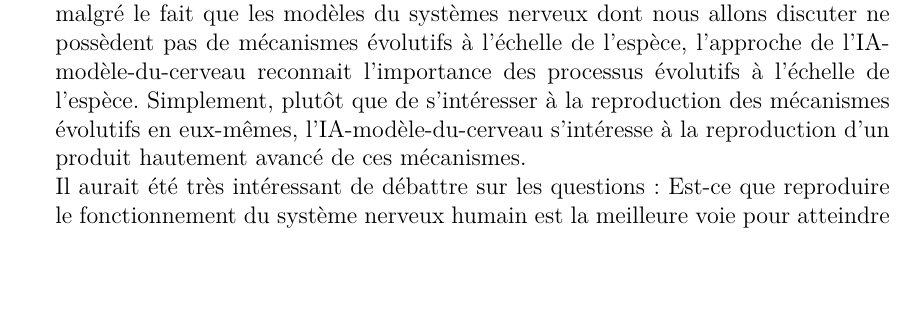
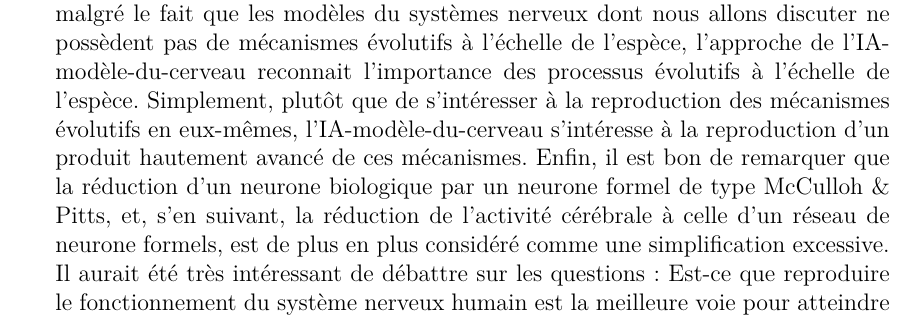
Before and after one commit to arnogranier/SNN, a LaTeX document (tertex/ter.tex): part of page 6 of 52, cut so that both start at the same text, the shorter picture padded with empty space. Compiled offline with pdfLaTeX; an older LaTeX class or package is replaced by its successor.

Commit message:
Add files via upload

```diff
--- a/tertex/ter.tex
+++ b/tertex/ter.tex
@@ -102,7 +102,7 @@ De la deuxième proposition (2.) on peut dégager deux buts :
 
 \begin{tabular}{|p{4cm}|p{5cm}|p{5cm}|} \hline&IA-modèle-du-cerveau & Réseau de neurones formels \\\hline Le neurone & Modèle de neurone biologique & neurone formel \\\hline La connexion entre les neurones & modèle de synapses biologiques & connexions simple avec poids \\\hline La méthode d'apprentissage & Méthode d'apprentissage s'inspirant de ce qu'on sait de l'apprentissage dans le système nerveux & surtout apprentissage supervisé \\\hline Architecture & Inspirée de celle du cerveau & cherchant à maximiser l'efficacité du système, généralement choisie par un humain \\\hline \end{tabular} \\
 
-Il me semble ici important de préciser que les champs de l'intelligence artificielle et de la vie artificielle ne se limitent pas, et ne devraient pas se limiter à la reproduction de l'esprit humain, mais couvrent en fait un champ d'investigation beaucoup plus large qui est celui du spectre de l'intelligence en générale, qui n'est pas forcément l'intelligence humaine, ni même l'intelligence que l'on retrouve dans le monde vivant. Il est également à noter que les systèmes nerveux \textit{in vivo} sont le fruit d'un processus évolutif à l'échelle de l'histoire d'une espèce, et c'est pourquoi, malgré le fait que les modèles du systèmes nerveux dont nous allons discuter ne possèdent pas de mécanismes évolutifs à l'échelle de l'espèce, l'approche de l'IA-modèle-du-cerveau reconnait l'importance des processus évolutifs à l'échelle de l'espèce. Simplement, plutôt que de s'intéresser à la reproduction des mécanismes évolutifs en eux-mêmes, l'IA-modèle-du-cerveau s'intéresse à la reproduction d'un produit hautement avancé de ces mécanismes. \\Il aurait été très intéressant de débattre sur les questions : Est-ce que reproduire le fonctionnement du système nerveux humain est la meilleure voie pour atteindre une machine avec une intelligence proche de l'humain, ce qu'on appelle généralement une intelligence générale (ou généralisée) ? Est-ce la plus simple ? Et sur quels critères juger de la réussite d'une telle entreprise ? Pour un débat sur ces questions, on renvoie vers (METTRE DES REFS)
+Il me semble ici important de préciser que les champs de l'intelligence artificielle et de la vie artificielle ne se limitent pas, et ne devraient pas se limiter à la reproduction de l'esprit humain, mais couvrent en fait un champ d'investigation beaucoup plus large qui est celui du spectre de l'intelligence en générale, qui n'est pas forcément l'intelligence humaine, ni même l'intelligence que l'on retrouve dans le monde vivant. Il est également à noter que les systèmes nerveux \textit{in vivo} sont le fruit d'un processus évolutif à l'échelle de l'histoire d'une espèce, et c'est pourquoi, malgré le fait que les modèles du systèmes nerveux dont nous allons discuter ne possèdent pas de mécanismes évolutifs à l'échelle de l'espèce, l'approche de l'IA-modèle-du-cerveau reconnait l'importance des processus évolutifs à l'échelle de l'espèce. Simplement, plutôt que de s'intéresser à la reproduction des mécanismes évolutifs en eux-mêmes, l'IA-modèle-du-cerveau s'intéresse à la reproduction d'un produit hautement avancé de ces mécanismes. Enfin, il est bon de remarquer que la réduction d'un neurone biologique par un neurone formel de type McCulloh \& Pitts, et, s'en suivant, la réduction de l'activité cérébrale à celle d'un réseau de neurone formels, est de plus en plus considéré comme une simplification excessive. \\Il aurait été très intéressant de débattre sur les questions : Est-ce que reproduire le fonctionnement du système nerveux humain est la meilleure voie pour atteindre une machine avec une intelligence proche de l'humain, ce qu'on appelle généralement une intelligence générale (ou généralisée) ? Est-ce la plus simple ? Et sur quels critères juger de la réussite d'une telle entreprise ? Pour un débat sur ces questions, on renvoie vers (METTRE DES REFS)
 \item \textbf{Mieux comprendre la cognition} : en effet posséder un modèle simulé par ordinateur d'un système nerveux ou d'une partie d'un système nerveux permettrait d'étudier l'impact de lésions dans un emplacement parfaitement contrôlés, d'avoir des données parfaitement "propres" et précises sur lesquelles travailler, de mettre en place beaucoup plus facilement des procédures d'analyse en se servant des outils mathématiques et informatiques, etc.
 Par exemple, supposons que l'on dispose d'un modèle du système nerveux, que l'on subdivise ce modèle en plusieurs sous-parties, et que l'on souhaite savoir quel est l'ensemble minimal de sous-parties du modèle nécessaire pour que le modèle possède une certaine capacité C. Supposons de plus (et c'est une supposition assez lourde) que l'on possède une mesure M capable de déterminer si un système possède la capacité C (M(C) vraie si le système possède C, fausse sinon). Alors on peut envisager de mettre en place un algorithme du type :
 \begin{verbatim}
```
Also changed, not shown: tertex/ter.pdf, tertex/ter.tex (2 more changed lines), 2 other files.
